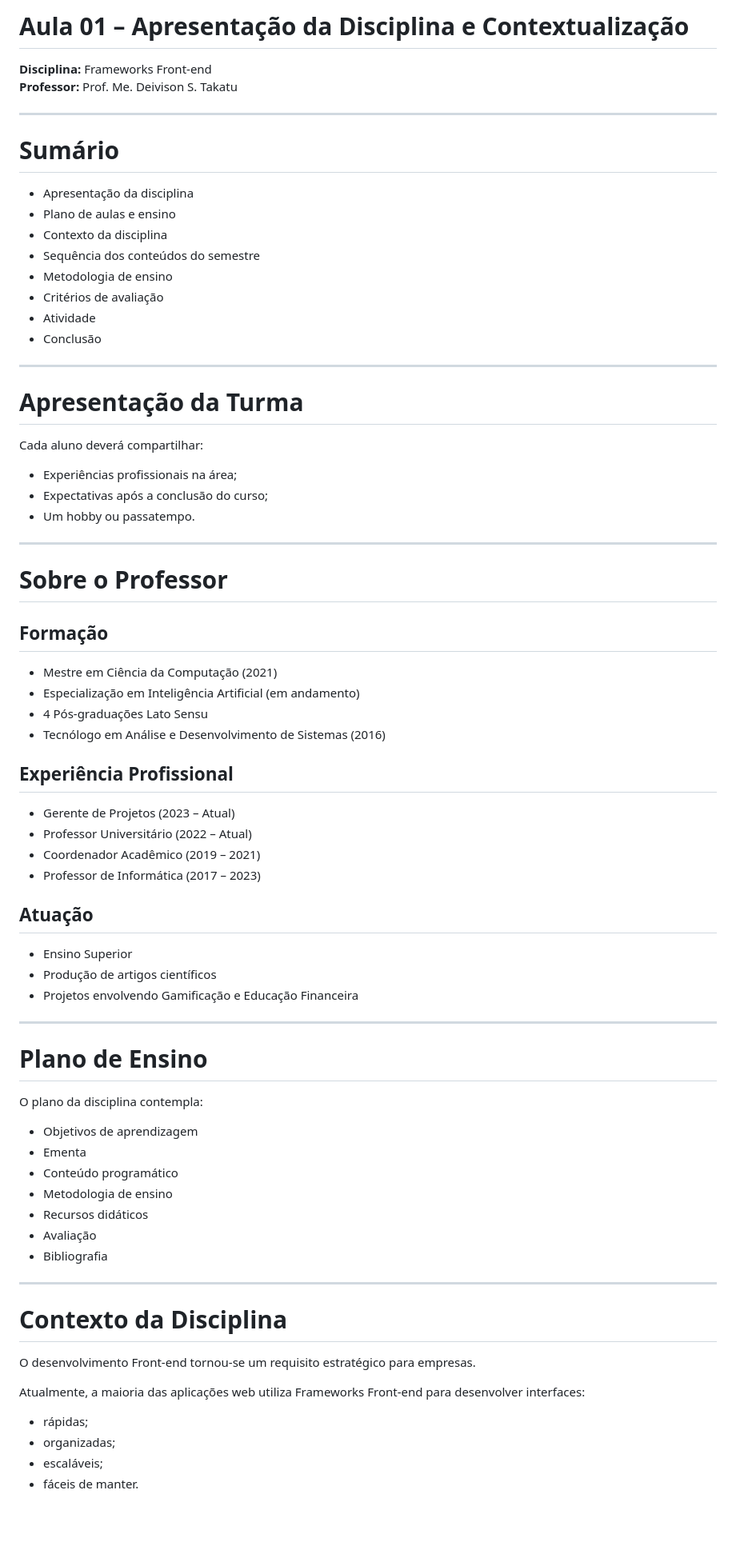
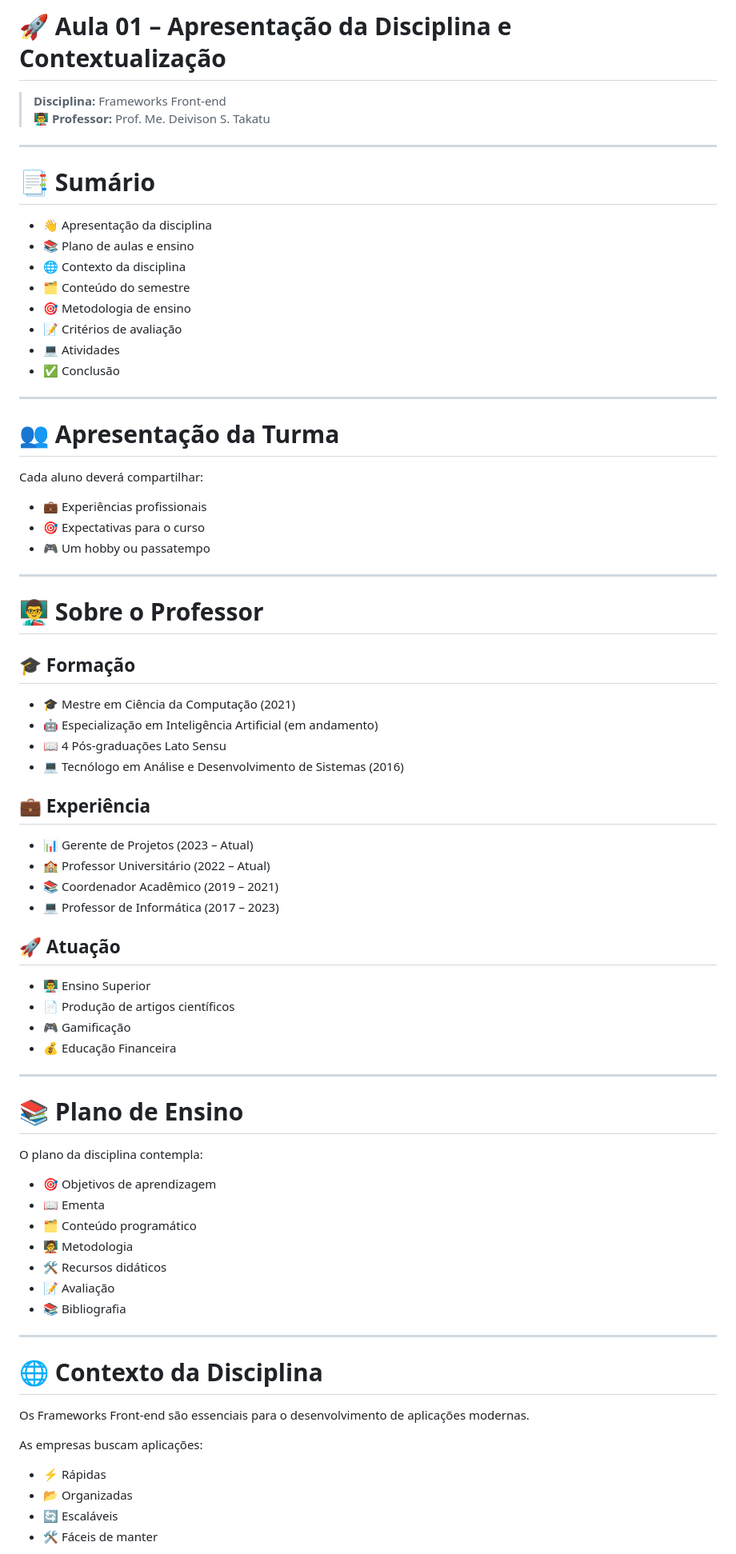
Before and after one commit to fabiobitencourt93/senai-framework-frontend, a Markdown page: README.md, the part around one of its changes. Shown at 80% size. Rendered like a GitHub page; blank space fills up the shorter version.

```diff
--- a/README.md
+++ b/README.md
@@ -1,79 +1,80 @@
-# Aula 01 – Apresentação da Disciplina e Contextualização
+# 🚀 Aula 01 – Apresentação da Disciplina e Contextualização
 
-**Disciplina:** Frameworks Front-end
-**Professor:** Prof. Me. Deivison S. Takatu
+> **Disciplina:** Frameworks Front-end
+> 👨‍🏫 **Professor:** Prof. Me. Deivison S. Takatu
 
 ---
 
-# Sumário
+# 📑 Sumário
 
-- Apresentação da disciplina
-- Plano de aulas e ensino
-- Contexto da disciplina
-- Sequência dos conteúdos do semestre
-- Metodologia de ensino
-- Critérios de avaliação
-- Atividade
-- Conclusão
+- 👋 Apresentação da disciplina
+- 📚 Plano de aulas e ensino
+- 🌐 Contexto da disciplina
+- 🗂️ Conteúdo do semestre
+- 🎯 Metodologia de ensino
+- 📝 Critérios de avaliação
+- 💻 Atividades
+- ✅ Conclusão
 
 ---
 
-# Apresentação da Turma
+# 👥 Apresentação da Turma
 
 Cada aluno deverá compartilhar:
 
-- Experiências profissionais na área;
-- Expectativas após a conclusão do curso;
-- Um hobby ou passatempo.
+- 💼 Experiências profissionais
+- 🎯 Expectativas para o curso
+- 🎮 Um hobby ou passatempo
 
 ---
 
-# Sobre o Professor
+# 👨‍🏫 Sobre o Professor
 
-## Formação
+## 🎓 Formação
 
-- Mestre em Ciência da Computação (2021)
-- Especialização em Inteligência Artificial (em andamento)
-- 4 Pós-graduações Lato Sensu
-- Tecnólogo em Análise e Desenvolvimento de Sistemas (2016)
+- 🎓 Mestre em Ciência da Computação (2021)
+- 🤖 Especialização em Inteligência Artificial (em andamento)
+- 📖 4 Pós-graduações Lato Sensu
+- 💻 Tecnólogo em Análise e Desenvolvimento de Sistemas (2016)
 
-## Experiência Profissional
+## 💼 Experiência
 
-- Gerente de Projetos (2023 – Atual)
-- Professor Universitário (2022 – Atual)
-- Coordenador Acadêmico (2019 – 2021)
-- Professor de Informática (2017 – 2023)
+- 📊 Gerente de Projetos (2023 – Atual)
+- 🏫 Professor Universitário (2022 – Atual)
+- 📚 Coordenador Acadêmico (2019 – 2021)
+- 💻 Professor de Informática (2017 – 2023)
 
-## Atuação
+## 🚀 Atuação
 
-- Ensino Superior
-- Produção de artigos científicos
-- Projetos envolvendo Gamificação e Educação Financeira
+- 👨‍🏫 Ensino Superior
+- 📄 Produção de artigos científicos
+- 🎮 Gamificação
+- 💰 Educação Financeira
 
 ---
 
-# Plano de Ensino
+# 📚 Plano de Ensino
 
 O plano da disciplina contempla:
 
-- Objetivos de aprendizagem
-- Ementa
-- Conteúdo programático
-- Metodologia de ensino
-- Recursos didáticos
-- Avaliação
-- Bibliografia
+- 🎯 Objetivos de aprendizagem
+- 📖 Ementa
+- 🗂️ Conteúdo programático
+- 🧑‍🏫 Metodologia
+- 🛠️ Recursos didáticos
+- 📝 Avaliação
+- 📚 Bibliografia
 
 ---
 
-# Contexto da Disciplina
+# 🌐 Contexto da Disciplina
 
-O desenvolvimento Front-end tornou-se um requisito estratégico para empresas.
+Os Frameworks Front-end são essenciais para o desenvolvimento de aplicações modernas.
 
-Atualmente, a maioria das aplicações web utiliza Frameworks Front-end para desenvolver interfaces:
+As empresas buscam aplicações:
 
-- rápidas;
-- organizadas;
-- escaláveis;
-- fáceis de manter.
+- ⚡ Rápidas
+- 📂 Organizadas
+- 🔄 Escaláveis
+- 🛠️ Fáceis de manter
 
```
Also changed, not shown: other parts of README.md (+129 -145 lines).
